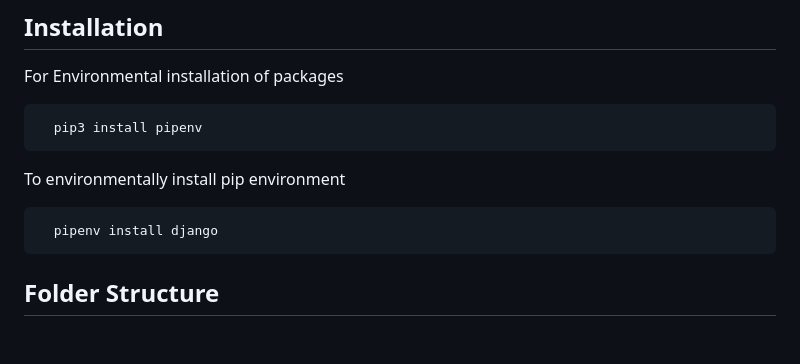
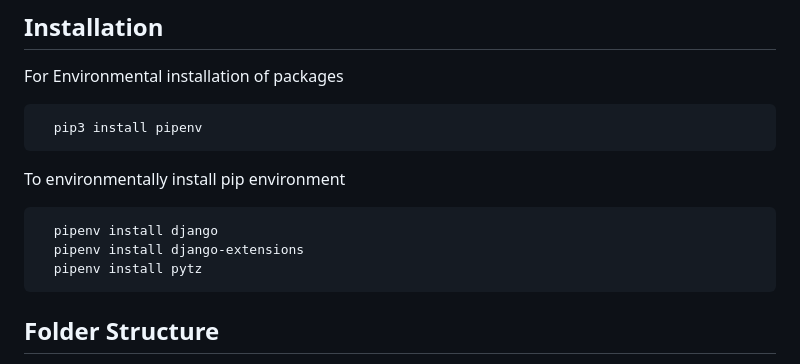
Before and after one commit to phandavinci/bookmyvax, a Markdown page: README.md, the part around the change. Drawn GitHub-style; blank space fills up the shorter version.

````diff
--- a/README.md
+++ b/README.md
@@ -23,6 +23,8 @@ To environmentally install pip environment
 
 ```bash
   pipenv install django
+  pipenv install django-extensions
+  pipenv install pytz
 ```
 
 ## Folder Structure
````
